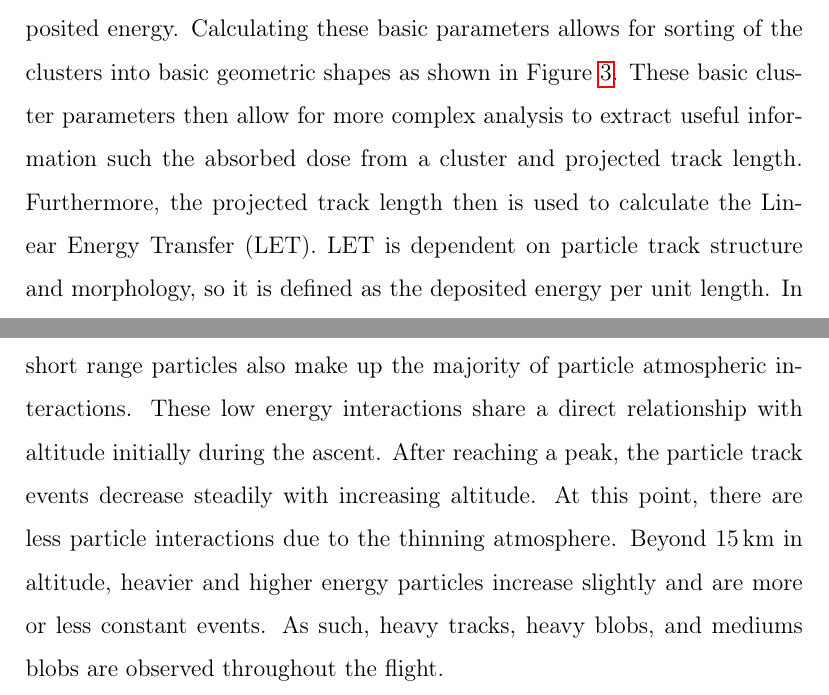
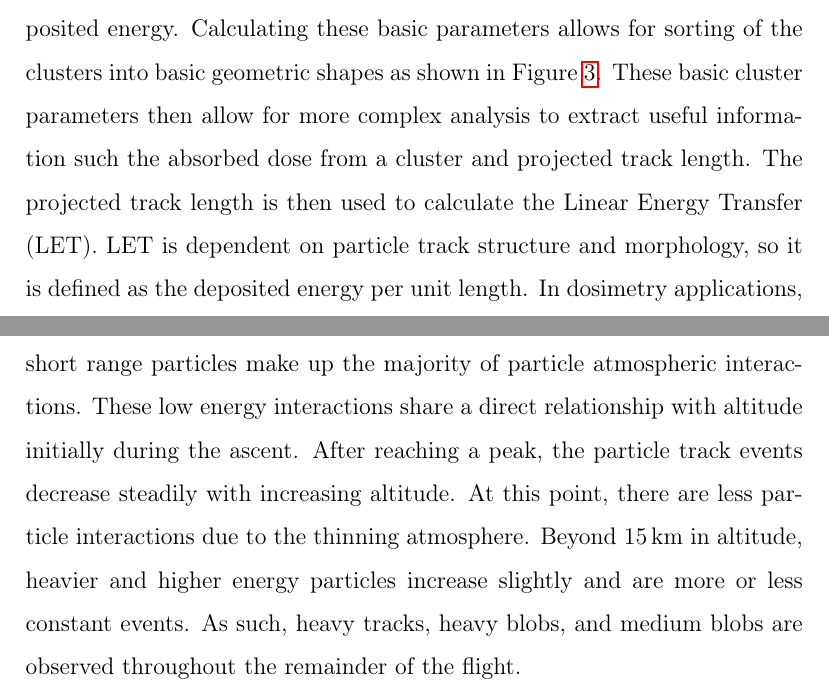
Before and after one commit to UH-MiniPix-Collaboration/MiniPIX, a LaTeX paper (paper/Abstract.tex, which reads paper/Introduction.tex, paper/Results.tex): two parts of pages 7 and 17 of 27, joined at a grey line, cut so that both start at the same text. Compiled offline with pdfLaTeX.

Commit message:
Slight changes to clarify statements.

```diff
--- a/paper/Introduction.tex
+++ b/paper/Introduction.tex
@@ -96,7 +96,7 @@ else if format.\cite{stuartalgo}}
 \label{fig:stuartfigure}
 \end{figure}
 
-Analyzing tracks and their parameters yields valuable data.  There are various parameters, including the cluster length, cluster density, and deposited energy.  Calculating these basic parameters allows for sorting of the clusters into basic geometric shapes as shown in Figure~\ref{fig:stuartfigure}.  These basic cluster parameters then allow for more complex analysis to extract useful information such the absorbed dose from a cluster and projected track length.  Furthermore, the projected track length then is used to calculate the Linear Energy Transfer (LET).  LET is dependent on particle track structure and morphology, so it is defined as the deposited energy per unit length.  In dosimetry applications, the LET and deposited dose are important quantities since they are needed to calculate absorbed rates, such as the dose equivalent in muscle tissue.
+Analyzing tracks and their parameters yields valuable data.  There are various parameters, including the cluster length, cluster density, and deposited energy.  Calculating these basic parameters allows for sorting of the clusters into basic geometric shapes as shown in Figure~\ref{fig:stuartfigure}.  These basic cluster parameters then allow for more complex analysis to extract useful information such the absorbed dose from a cluster and projected track length.  The projected track length is then used to calculate the Linear Energy Transfer (LET).  LET is dependent on particle track structure and morphology, so it is defined as the deposited energy per unit length.  In dosimetry applications, the LET and deposited dose are important quantities since they are needed to calculate absorbed rates, such as the dose equivalent in muscle tissue.
 %go in further depth talking about cluster formation
 %talk again about individual particle differentiation
 %talk about LET and absorbed dose
--- a/paper/Results.tex
+++ b/paper/Results.tex
@@ -108,7 +108,7 @@ The MiniPIX and RPI both operated well throughout both flights.  The 2018 flight
 \label{fig:cluster2018}
 \end{figure}
 %Finally, the last figure Cluster Type Counts vs Altitude.  This is useful due to the MiniPIX being able to analyze individual track lengths.  From here, these tracks can be characterized into different and individual categories.  This is useful for LET calculations and overall more precise for dosage calculations.  It may also help with particle identification.
-The distribution of cluster types as they vary with altitude is shown in Figure~\ref{fig:cluster2018}.  At altitude ranges beyond $\SI{5}{\kilo\meter}$, interactions include multiple scatter events such as electrons.  Additionally, light ionizing particles and short range particles also make up the majority of particle atmospheric interactions.  These low energy interactions share a direct relationship with altitude initially during the ascent.  After reaching a peak, the particle track events decrease steadily with increasing altitude.  At this point, there are less particle interactions due to the thinning atmosphere.  Beyond $\SI{15}{\kilo\meter}$ in altitude, heavier and higher energy particles increase slightly and are more or less constant events.  As such, heavy tracks, heavy blobs, and mediums blobs are observed throughout the flight.
+The distribution of cluster types as they vary with altitude is shown in Figure~\ref{fig:cluster2018}.  At altitude ranges beyond $\SI{5}{\kilo\meter}$, interactions include multiple scatter events such as electrons.  Additionally, light ionizing particles and short range particles make up the majority of particle atmospheric interactions.  These low energy interactions share a direct relationship with altitude initially during the ascent.  After reaching a peak, the particle track events decrease steadily with increasing altitude.  At this point, there are less particle interactions due to the thinning atmosphere.  Beyond $\SI{15}{\kilo\meter}$ in altitude, heavier and higher energy particles increase slightly and are more or less constant events.  As such, heavy tracks, heavy blobs, and medium blobs are observed throughout the remainder of the flight.
 %%REVIEW 1 from Renshaw: This part needs to be greatly expanded to include the description of what each of the event cluster types are, and then also what type of particles could potentially result in each of the cluster types.  It would also be good to have a figure which shows 6 frames from the MiniPIX, each one giving an example of each of the cluster types so that the reader can see what they actually look like compared to each other.  I imagine that this figure could be laid out in a 2x3 matrix and inserted as a single figure into the paper.
 %
 %%Sam Changes in response to above review 07/26/12019
```
Also changed, not shown: paper/Introduction.tex (2 more changed lines).
